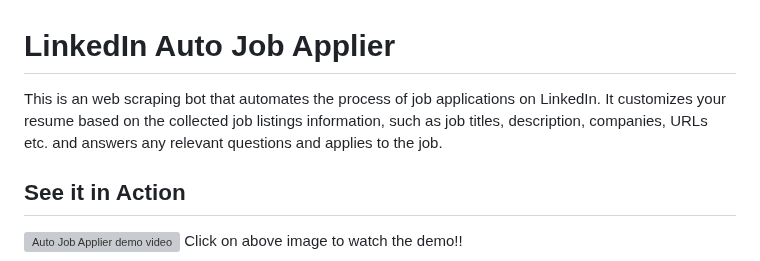
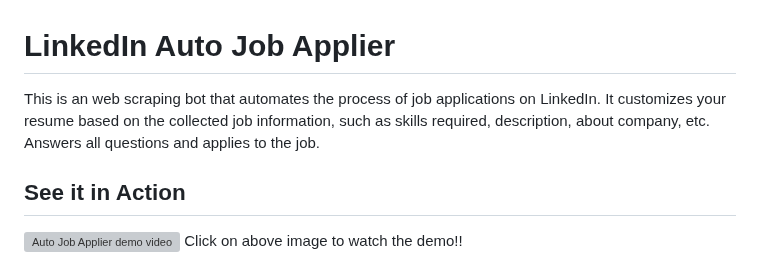
Before and after one commit to GodsScion/Auto_job_applier_linkedIn, a Markdown page: README.md, the part around the change. Drawn GitHub-style; grey boxes are pictures that could not be loaded.

```diff
--- a/README.md
+++ b/README.md
@@ -1,5 +1,5 @@
 # LinkedIn Auto Job Applier
-This is an web scraping bot that automates the process of job applications on LinkedIn. It customizes your resume based on the collected job listings information, such as job titles, description, companies, URLs etc. and answers any relevant questions and applies to the job.
+This is an web scraping bot that automates the process of job applications on LinkedIn. It customizes your resume based on the collected job information, such as skills required, description, about company, etc. Answers all questions and applies to the job.
 
 ## See it in Action
 [![Auto Job Applier demo video](https://github.com/GodsScion/Auto_job_applier_linkedIn/assets/100998531/429f7753-ebb0-499b-bc5e-5b4ee28c4f69)](https://youtu.be/vhK5Iv9iSQQ)
```
